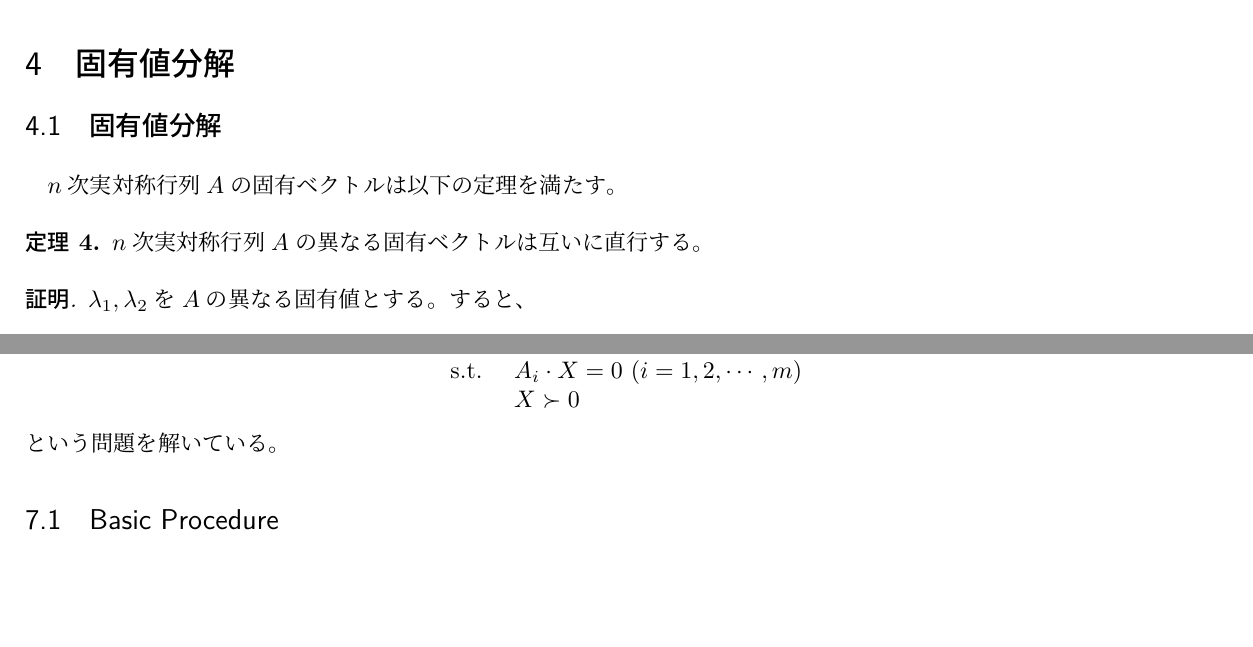
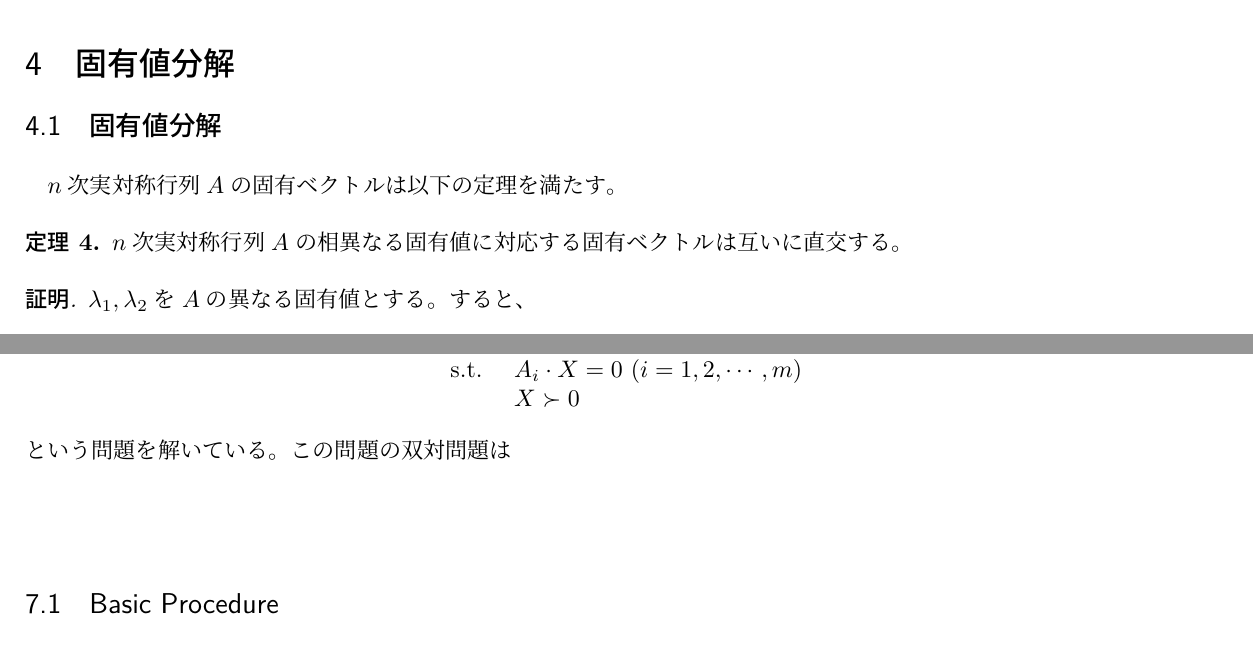
Before and after one commit to moba1/Paper, a LaTeX document (src/title.tex, which reads src/eigdecomp.tex, src/extendalgo.tex): two parts of pages 6 and 10 of 19, joined at a grey line, cut so that both start at the same text, the shorter picture padded with empty space. Compiled offline with upLaTeX and dvipdfmx.

Commit message:
ちょっと修正

```diff
--- a/src/eigdecomp.tex
+++ b/src/eigdecomp.tex
@@ -1,7 +1,7 @@
 \subsection{固有値分解}
 $n$次実対称行列$A$の固有ベクトルは以下の定理を満たす。
 \begin{theorem}
-  $n$次実対称行列$A$の異なる固有ベクトルは互いに直行する。
+  $n$次実対称行列$A$の相異なる固有値に対応する固有ベクトルは互いに直交する。
 \end{theorem}
 \begin{proof}
   $\lambda_1,\lambda_2$を$A$の異なる固有値とする。すると、
--- a/src/extendalgo.tex
+++ b/src/extendalgo.tex
@@ -8,7 +8,11 @@ Louren\c{c}oがChubanovのアルゴリズムを対称錐計画問題へ適用で
                 & X \succ 0
   \end{array}
 \end{align*}
-という問題を解いている。
+という問題を解いている。この問題の双対問題は
+\begin{align*}
+  \begin{array}{ll}
+  \end{array}
+\end{align*}
 
 \subsection{Basic Procedure}
 \subsubsection{アルゴリズム}
```
Also changed, not shown: src/eigdecomp.tex (5 more changed lines).
